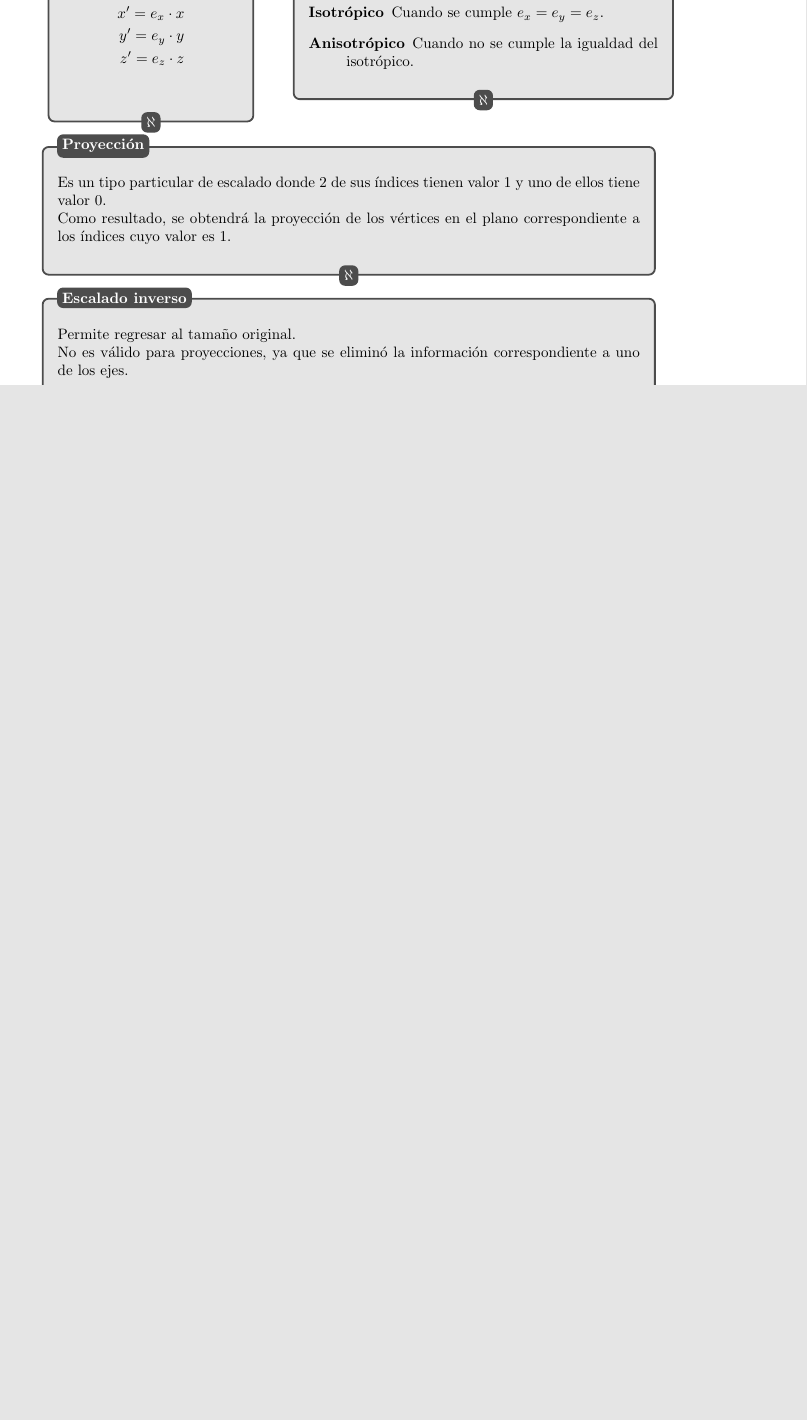
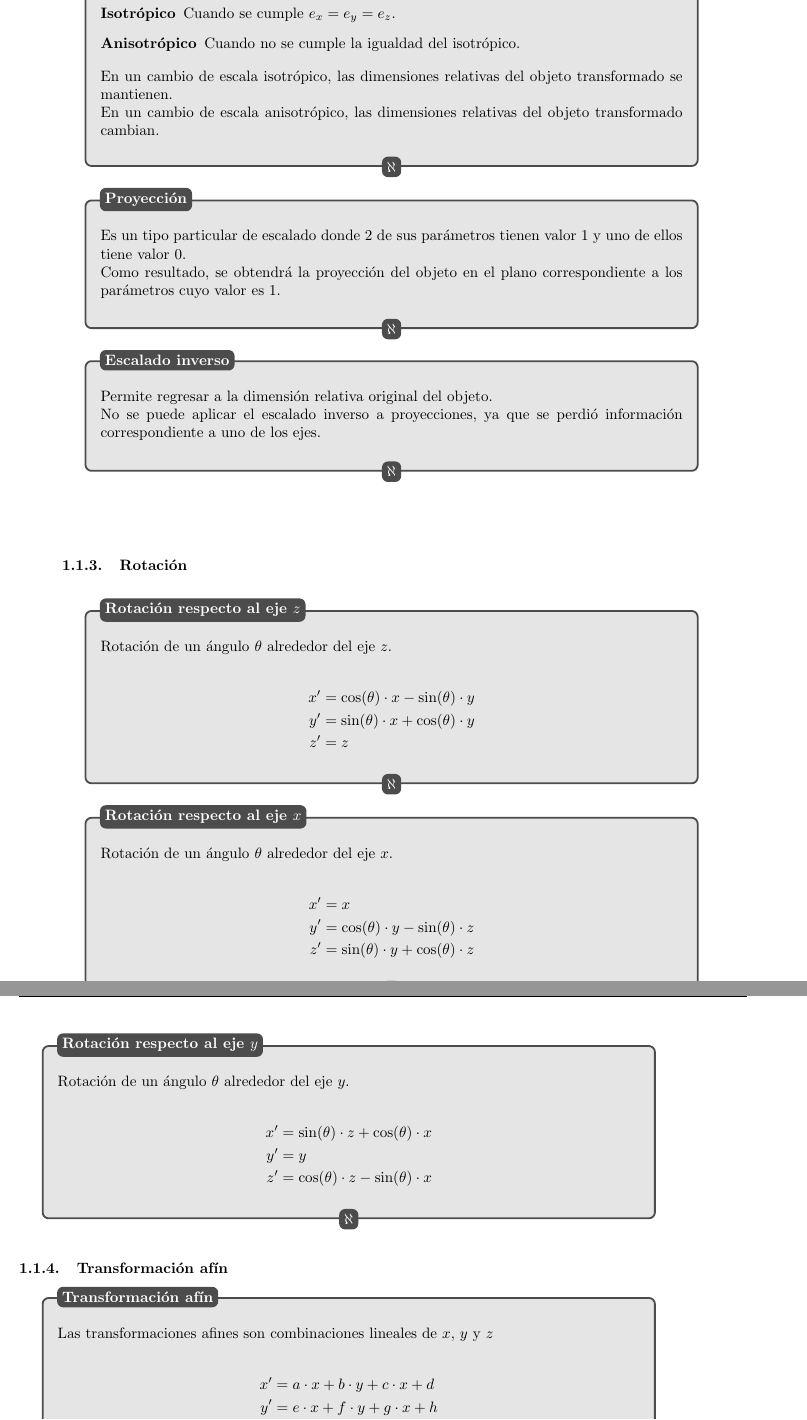
Before and after one commit to fiuba-apuntes/6671-8643-sistemasgraficos, a LaTeX document (src/Sistemas Graficos.tex): part of page 5 of 9 before the commit and two parts of pages 6 and 7 of 11 after it, the two joined at a grey line, cut at the place of the change, the shorter picture padded with empty space. Compiled offline with pdfLaTeX.

Commit message:
Mejoro lo anterior. Agrego rotaciones y transformaciones afines.

```diff
--- a/src/Sistemas Graficos.tex
+++ b/src/Sistemas Graficos.tex
@@ -93,16 +104,10 @@
 
 \subsubsection{Escalado}
-\begin{minipage}{0.3\textwidth}
-    \begin{center}
-		\begin{definicion}{Operación de escalado}
+\begin{definicion*}{Escalado}
+	Una posición $P = (x, y, z)$ en un espacio tridimensional, se cambia de escala con los parámetros $e_x$, $e_y$ y $e_z$ resultando en la posición $P' = (x', y', z')$
+
 	\begin{align*}
 		x' = e_x \cdot x \\
 		y' = e_y \cdot y \\
-				z' = e_z \cdot z \\
+		z' = e_z \cdot z
 	\end{align*}
-		\end{definicion}
-    \end{center}
-\end{minipage}
-\begin{minipage}{0.6\textwidth}
-    \begin{center}
-		\begin{definicion}{Tipos de escalado}
@@ -109,22 +119,70 @@
+\begin{definicion*}{Tipos de escalado}
 	\begin{description}
 		\item[Isotrópico] Cuando se cumple $ e_x = e_y = e_z $.
 		\item[Anisotrópico] Cuando no se cumple la igualdad del isotrópico.
 	\end{description}
-		\end{definicion}
-    \end{center}
-\end{minipage}
 
-\begin{definicion}{Proyección}
-	Es un tipo particular de escalado donde 2 de sus índices tienen valor 1 y uno de ellos tiene valor 0.
+	En un cambio de escala isotrópico, las dimensiones relativas del objeto transformado se mantienen.\\
+	En un cambio de escala anisotrópico, las dimensiones relativas del objeto transformado cambian.
+\end{definicion*}
 
-	Como resultado, se obtendrá la proyección de los vértices en el plano correspondiente a los índices cuyo valor es 1.
-\end{definicion}
+\begin{definicion*}{Proyección}
+	Es un tipo particular de escalado donde 2 de sus parámetros tienen valor 1 y uno de ellos tiene valor 0.
 
-\begin{definicion}{Escalado inverso}
-	Permite regresar al tamaño original.
+	Como resultado, se obtendrá la proyección del objeto en el plano correspondiente a los parámetros cuyo valor es 1.
+\end{definicion*}
 
-	No es válido para proyecciones, ya que se eliminó la información correspondiente a uno de los ejes.
-\end{definicion}
+\begin{definicion*}{Escalado inverso}
+	Permite regresar a la dimensión relativa original del objeto.
+
+	No se puede aplicar el escalado inverso a proyecciones, ya que se perdió información correspondiente a uno de los ejes.
+\end{definicion*}
+
+\subsubsection{Rotación}
+
+\begin{definicion*}{Rotación respecto al eje $z$}
+	Rotación de un ángulo $\theta$ alrededor del eje $z$.
+
+	\begin{align*}
+		x' &= \cos(\theta) \cdot x - \sin(\theta) \cdot y \\
+		y' &= \sin(\theta) \cdot x + \cos(\theta) \cdot y \\
+		z' &= z
+	\end{align*}
+\end{definicion*}
+
+\begin{definicion*}{Rotación respecto al eje $x$}
+	Rotación de un ángulo $\theta$ alrededor del eje $x$.
+
+	\begin{align*}
+		x' &= x \\
+		y' &= \cos(\theta) \cdot y - \sin(\theta) \cdot z \\
+		z' &= \sin(\theta) \cdot y + \cos(\theta) \cdot z
+	\end{align*}
+\end{definicion*}
+
+\begin{definicion*}{Rotación respecto al eje $y$}
+	Rotación de un ángulo $\theta$ alrededor del eje $y$.
+
+	\begin{align*}
+		x' &= \sin(\theta) \cdot z + \cos(\theta) \cdot x \\
+		y' &= y \\
+		z' &= \cos(\theta) \cdot z - \sin(\theta) \cdot x
+	\end{align*}
+\end{definicion*}
+
+\subsubsection{Transformación afín}
+
+\begin{definicion*}{Transformación afín}
+	Las transformaciones afines son combinaciones lineales de $x$, $y$ y $z$
+
+	\begin{align*}
+		x' &= a \cdot x + b \cdot y + c \cdot x + d \\
+		y' &= e \cdot x + f \cdot y + g \cdot x + h \\
+		z' &= i \cdot x + j \cdot y + k \cdot x + l
+	\end{align*}
+
+	La traslación, el escalado y la rotación en 3D son transformaciones afines.
+\end{definicion*}
 
 \section{Sección de ejemplo}
 
```
Also changed, not shown: src/Sistemas Graficos.tex (30 more changed lines). Lines whose indentation alone changed are shown as unchanged.
